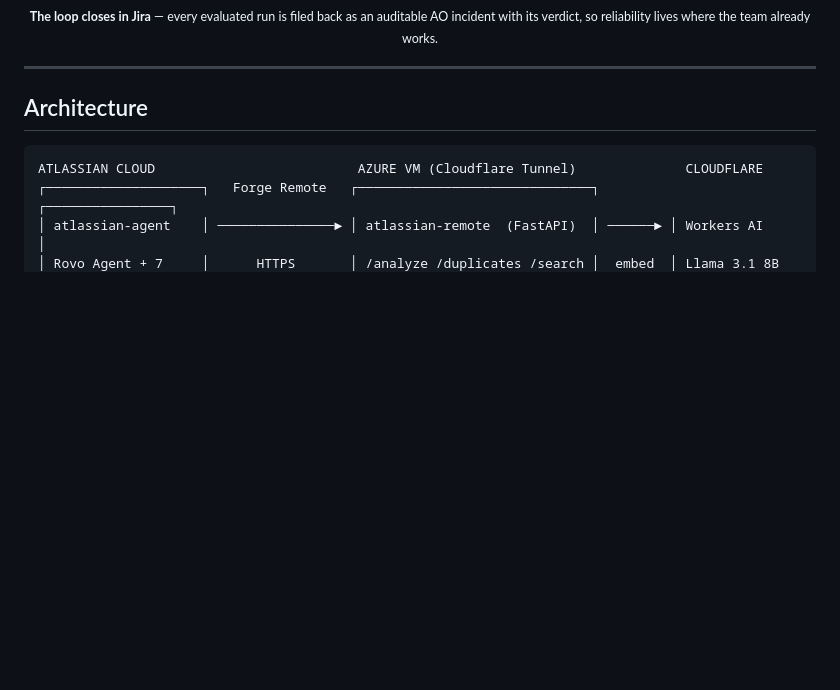
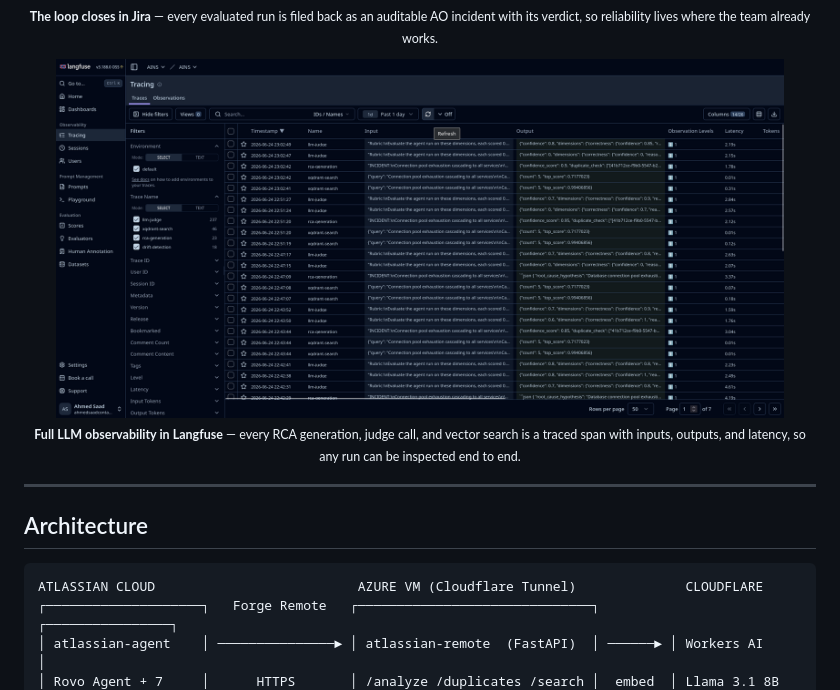
Before and after one commit to Ahmed-BenRejeb/AINS, a Markdown page: README.md, the part around the change. Rendered like a GitHub page; pictures changed too: docs/screenshots/langfuse-tracing.png (added); blank space fills up the shorter version.

Commit message:
docs: add Langfuse tracing screenshot to README live-system section
Adds the fourth live screenshot — the Langfuse Tracing view of the AINS
project (rca-generation / llm-judge / xqdrant-search spans with inputs,
outputs, latency) — paired with the Jira board under "Live system" to show
full LLM observability of the running loop.

```diff
--- a/README.md
+++ b/README.md
@@ -107,6 +107,10 @@ The full stack runs on an Azure VM behind a Cloudflare Tunnel; the Forge app is
 <img src="docs/screenshots/jira-filed-incidents.png" alt="Jira AO project board showing Sentinel eval verdicts filed as auditable incidents, reported by the agent" width="92%">
 
 <sub>**The loop closes in Jira** — every evaluated run is filed back as an auditable AO incident with its verdict, so reliability lives where the team already works.</sub>
+
+<img src="docs/screenshots/langfuse-tracing.png" alt="Langfuse tracing view of the AINS project: rca-generation, llm-judge, and xqdrant-search spans with inputs, outputs, and latency" width="92%">
+
+<sub>**Full LLM observability in Langfuse** — every RCA generation, judge call, and vector search is a traced span with inputs, outputs, and latency, so any run can be inspected end to end.</sub>
 
 </div>
 
```
